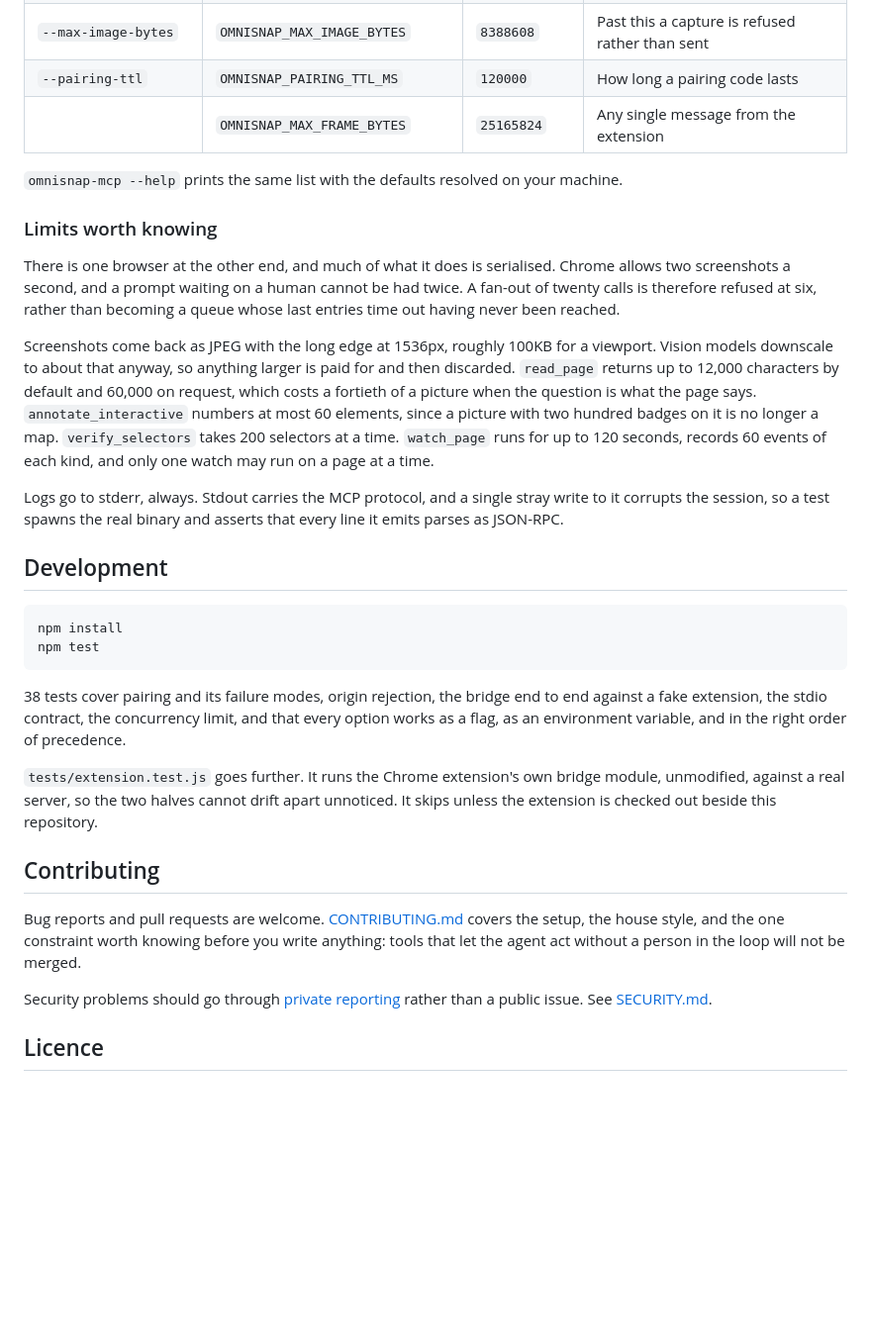
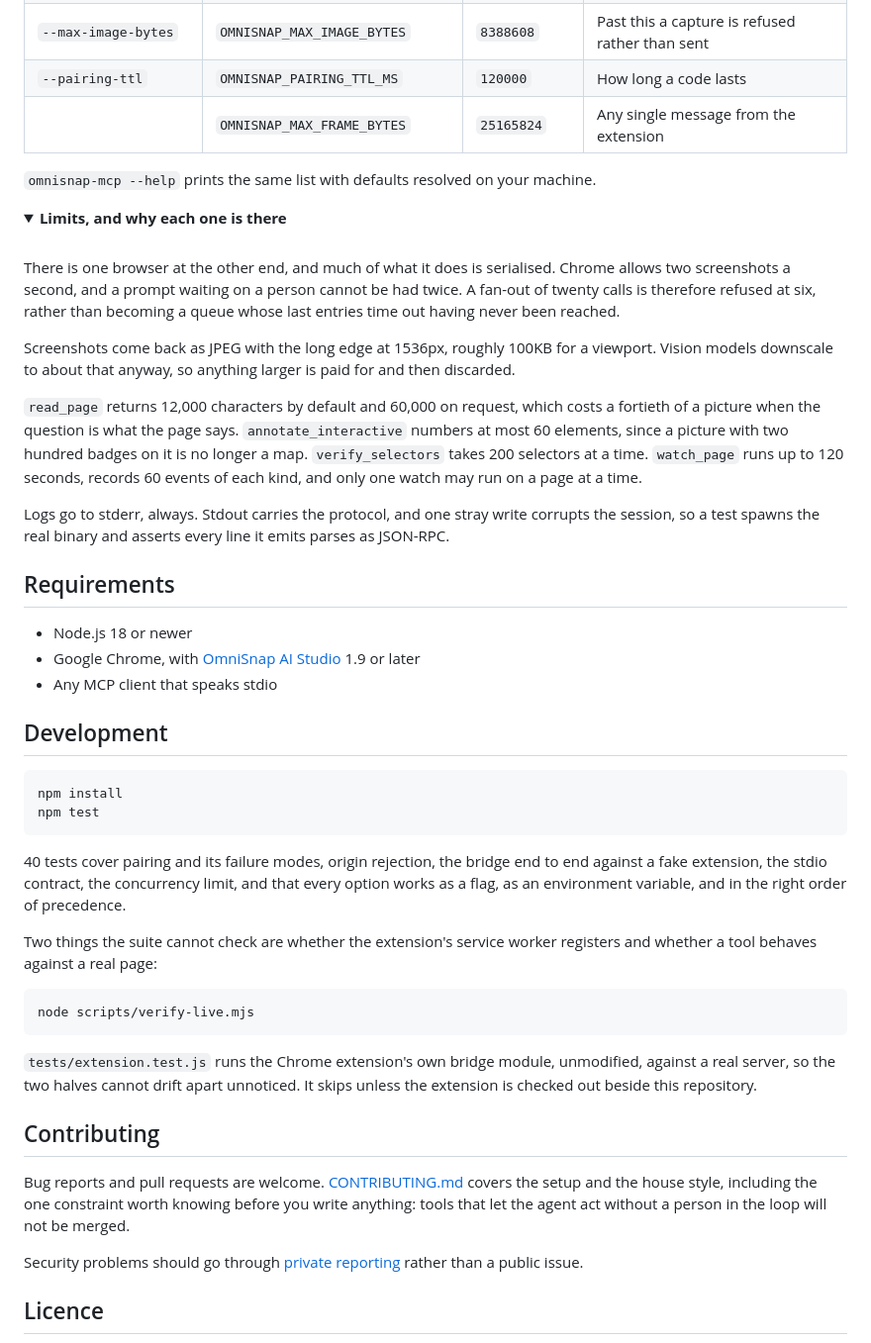
Before and after one commit to developerpagadi/omnisnap-mcp, a Markdown page: README.md, the part around one of its changes. Shown at 99% size. Rendered like a GitHub page; folded sections open; blank space fills up the shorter version.

````diff
--- a/README.md
+++ b/README.md
@@ -236,32 +312,44 @@ come from a shell profile written months ago.
 | `--capture-timeout` | `OMNISNAP_CAPTURE_TIMEOUT_MS` | `120000` | Captures get longer |
 | `--max-concurrent-calls` | `OMNISNAP_MAX_CONCURRENT_CALLS` | `6` | In flight at once |
 | `--max-image-bytes` | `OMNISNAP_MAX_IMAGE_BYTES` | `8388608` | Past this a capture is refused rather than sent |
-| `--pairing-ttl` | `OMNISNAP_PAIRING_TTL_MS` | `120000` | How long a pairing code lasts |
+| `--pairing-ttl` | `OMNISNAP_PAIRING_TTL_MS` | `120000` | How long a code lasts |
 | | `OMNISNAP_MAX_FRAME_BYTES` | `25165824` | Any single message from the extension |
 
-`omnisnap-mcp --help` prints the same list with the defaults resolved on your
+`omnisnap-mcp --help` prints the same list with defaults resolved on your
 machine.
 
-### Limits worth knowing
+<details>
+<summary><b>Limits, and why each one is there</b></summary>
+
+<br>
 
 There is one browser at the other end, and much of what it does is serialised.
-Chrome allows two screenshots a second, and a prompt waiting on a human cannot
+Chrome allows two screenshots a second, and a prompt waiting on a person cannot
 be had twice. A fan-out of twenty calls is therefore refused at six, rather
 than becoming a queue whose last entries time out having never been reached.
 
 Screenshots come back as JPEG with the long edge at 1536px, roughly 100KB for a
 viewport. Vision models downscale to about that anyway, so anything larger is
-paid for and then discarded. `read_page` returns up to 12,000 characters by
-default and 60,000 on request, which costs a fortieth of a picture when the
-question is what the page says. `annotate_interactive` numbers at most 60
-elements, since a picture with two hundred badges on it is no longer a map.
-`verify_selectors` takes 200 selectors at a time. `watch_page` runs for up to
-120 seconds, records 60 events of each kind, and only one watch may run on a
-page at a time.
+paid for and then discarded.
 
-Logs go to stderr, always. Stdout carries the MCP protocol, and a single stray
-write to it corrupts the session, so a test spawns the real binary and asserts
-that every line it emits parses as JSON-RPC.
+`read_page` returns 12,000 characters by default and 60,000 on request, which
+costs a fortieth of a picture when the question is what the page says.
+`annotate_interactive` numbers at most 60 elements, since a picture with two
+hundred badges on it is no longer a map. `verify_selectors` takes 200 selectors
+at a time. `watch_page` runs up to 120 seconds, records 60 events of each kind,
+and only one watch may run on a page at a time.
+
+Logs go to stderr, always. Stdout carries the protocol, and one stray write
+corrupts the session, so a test spawns the real binary and asserts every line
+it emits parses as JSON-RPC.
+
+</details>
+
+## Requirements
+
+- Node.js 18 or newer
+- Google Chrome, with [OmniSnap AI Studio][store] 1.9 or later
+- Any MCP client that speaks stdio
 
 ## Development
 
@@ -270,26 +358,32 @@ npm install
 npm test
 ```
 
-38 tests cover pairing and its failure modes, origin rejection, the bridge end
+40 tests cover pairing and its failure modes, origin rejection, the bridge end
 to end against a fake extension, the stdio contract, the concurrency limit, and
 that every option works as a flag, as an environment variable, and in the right
 order of precedence.
 
-`tests/extension.test.js` goes further. It runs the Chrome extension's own
-bridge module, unmodified, against a real server, so the two halves cannot
-drift apart unnoticed. It skips unless the extension is checked out beside this
-repository.
+Two things the suite cannot check are whether the extension's service worker
+registers and whether a tool behaves against a real page:
+
+```bash
+node scripts/verify-live.mjs
+```
+
+`tests/extension.test.js` runs the Chrome extension's own bridge module,
+unmodified, against a real server, so the two halves cannot drift apart
+unnoticed. It skips unless the extension is checked out beside this repository.
 
 ## Contributing
 
-Bug reports and pull requests are welcome. [CONTRIBUTING.md](CONTRIBUTING.md)
-covers the setup, the house style, and the one constraint worth knowing before
-you write anything: tools that let the agent act without a person in the loop
-will not be merged.
+Bug reports and pull requests are welcome.
+[CONTRIBUTING.md](CONTRIBUTING.md) covers the setup and the house style,
+including the one constraint worth knowing before you write anything: tools
+that let the agent act without a person in the loop will not be merged.
 
 Security problems should go through
 [private reporting](https://github.com/developerpagadi/omnisnap-mcp/security/advisories/new)
-rather than a public issue. See [SECURITY.md](SECURITY.md).
+rather than a public issue.
 
 ## Licence
 
````
Also changed, not shown: other parts of README.md (+202 -126 lines), CHANGELOG.md (+20 -0 lines), assets/banner.png (added), 7 other files.
